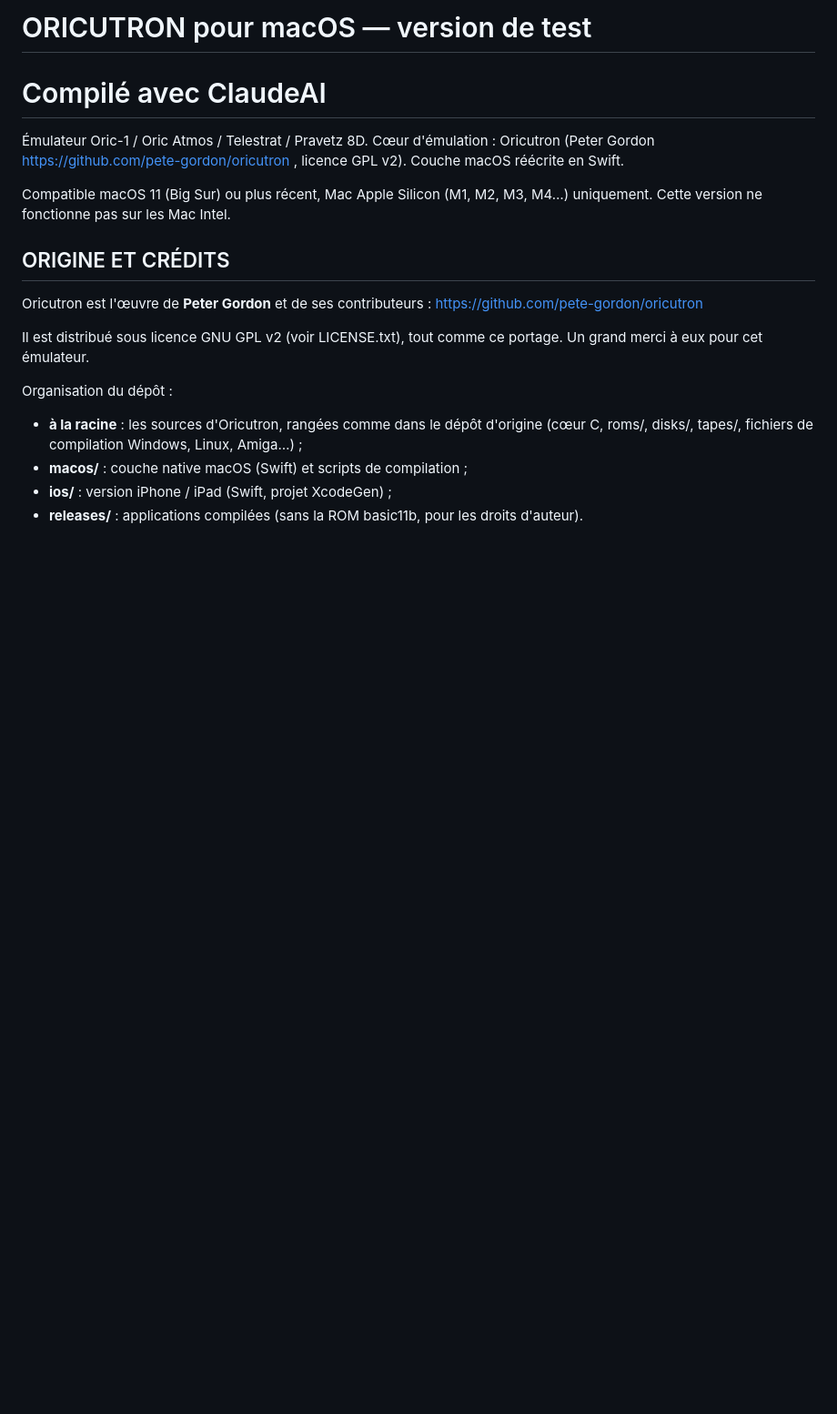
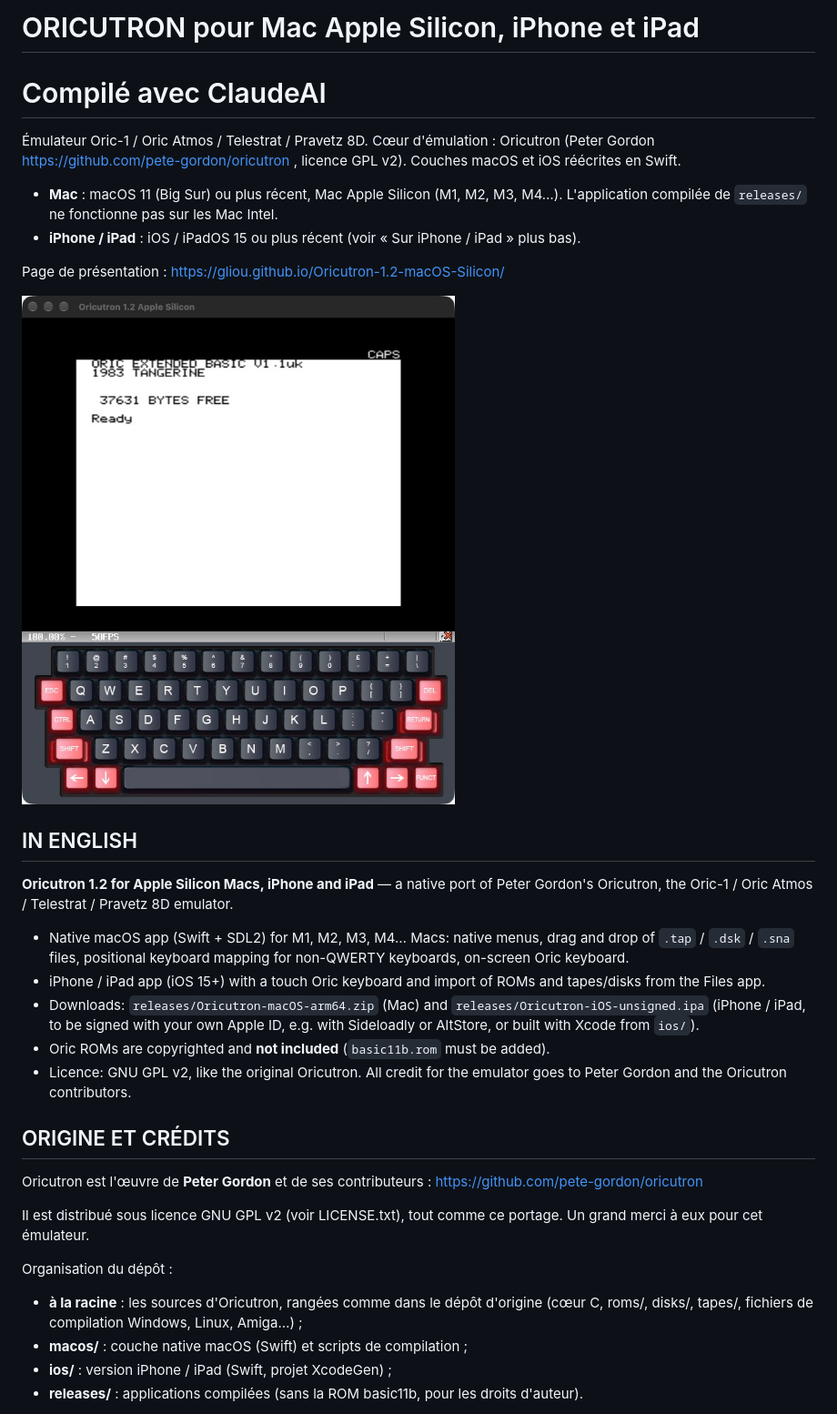
Before and after one commit to Gliou/Oricutron-1.2-macOS-Silicon, a Markdown page: README.md, the part around the change. Shown at 91% size. Drawn GitHub-style; pictures changed too: docs/screenshot-mac.jpg (added); blank space fills up the shorter version.

Commit message:
Page de présentation (GitHub Pages), README bilingue et IPA à jour
- docs/ : page de présentation anglais / français (téléchargements,
  installation Mac et iPhone / iPad, crédits à Peter Gordon), avec
  balises de description pour les moteurs de recherche, capture
  d'écran, robots.txt et sitemap.xml
- README : titre et introduction Mac + iPhone / iPad, résumé en anglais
- releases/Oricutron-iOS-unsigned.ipa : recompilée avec les sources
  actuelles (iOS 15 minimum, toujours sans la ROM basic11b)

Co-Authored-By: Claude Opus 5.5 <noreply@anthropic.com>

```diff
--- a/README.md
+++ b/README.md
@@ -1,14 +1,37 @@
-ORICUTRON pour macOS — version de test
-======================================
+ORICUTRON pour Mac Apple Silicon, iPhone et iPad
+================================================
 Compilé avec ClaudeAI
 =====================
 
 Émulateur Oric-1 / Oric Atmos / Telestrat / Pravetz 8D.
 Cœur d'émulation : Oricutron (Peter Gordon https://github.com/pete-gordon/oricutron , licence GPL v2).
-Couche macOS réécrite en Swift.
+Couches macOS et iOS réécrites en Swift.
 
-Compatible macOS 11 (Big Sur) ou plus récent, Mac Apple Silicon (M1, M2, M3, M4…) uniquement.
-Cette version ne fonctionne pas sur les Mac Intel.
+- **Mac** : macOS 11 (Big Sur) ou plus récent, Mac Apple Silicon (M1, M2, M3, M4…).
+  L'application compilée de `releases/` ne fonctionne pas sur les Mac Intel.
+- **iPhone / iPad** : iOS / iPadOS 15 ou plus récent (voir « Sur iPhone / iPad » plus bas).
+
+Page de présentation : https://gliou.github.io/Oricutron-1.2-macOS-Silicon/
+
+![Oricutron sur Mac : écran de l'Oric Atmos et clavier virtuel](docs/screenshot-mac.jpg)
+
+
+IN ENGLISH
+----------
+**Oricutron 1.2 for Apple Silicon Macs, iPhone and iPad** — a native port of
+Peter Gordon's Oricutron, the Oric-1 / Oric Atmos / Telestrat / Pravetz 8D emulator.
+
+- Native macOS app (Swift + SDL2) for M1, M2, M3, M4… Macs: native menus, drag and
+  drop of `.tap` / `.dsk` / `.sna` files, positional keyboard mapping for non-QWERTY
+  keyboards, on-screen Oric keyboard.
+- iPhone / iPad app (iOS 15+) with a touch Oric keyboard and import of ROMs and
+  tapes/disks from the Files app.
+- Downloads: `releases/Oricutron-macOS-arm64.zip` (Mac) and
+  `releases/Oricutron-iOS-unsigned.ipa` (iPhone / iPad, to be signed with your own
+  Apple ID, e.g. with Sideloadly or AltStore, or built with Xcode from `ios/`).
+- Oric ROMs are copyrighted and **not included** (`basic11b.rom` must be added).
+- Licence: GNU GPL v2, like the original Oricutron. All credit for the emulator
+  goes to Peter Gordon and the Oricutron contributors.
 
 
 ORIGINE ET CRÉDITS
```
Also changed, not shown: docs/icon.png (added), 5 other files.
